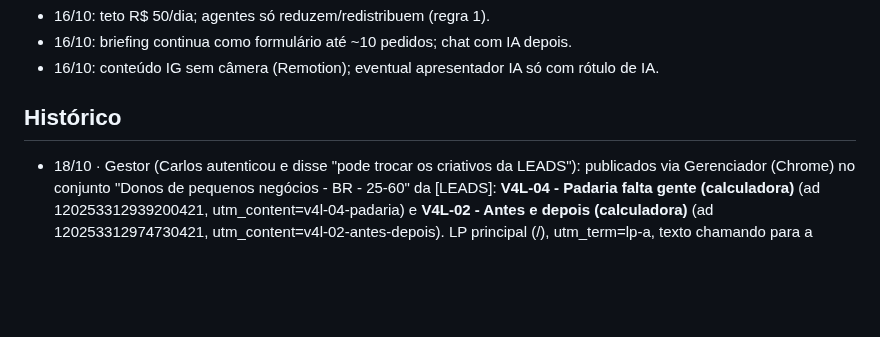
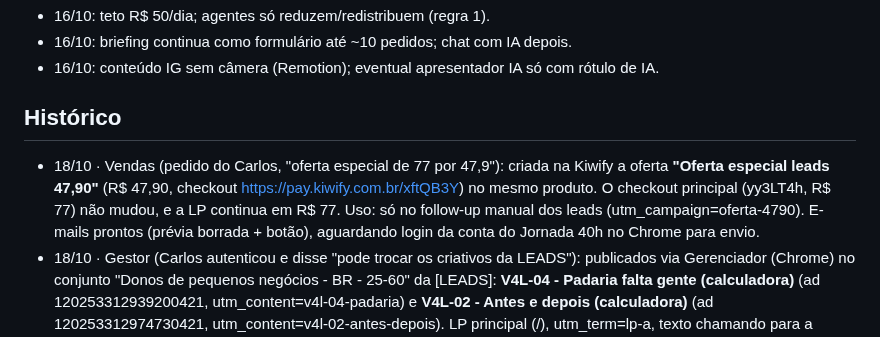
Before and after one commit to Carlosvpm/jornada40h, a Markdown page: docs/ESTADO.md, the part around the change. GitHub-like rendering; blank space fills up the shorter version.

Commit message:
ESTADO: oferta Kiwify de R$ 47,90 para o follow-up dos leads
Co-Authored-By: Claude Opus 5.5 <noreply@anthropic.com>
Claude-Session: https://claude.ai/code/session_013Lr8mQXt3cVjhu3fx1nCZP

```diff
--- a/docs/ESTADO.md
+++ b/docs/ESTADO.md
@@ -61,6 +61,7 @@ Status: feito (Carlos: "vc consegue postar, cuidar dos anúncios e fazer deploy"
 - 16/10: conteúdo IG sem câmera (Remotion); eventual apresentador IA só com rótulo de IA.
 
 ## Histórico
+- 18/10 · Vendas (pedido do Carlos, "oferta especial de 77 por 47,9"): criada na Kiwify a oferta **"Oferta especial leads 47,90"** (R$ 47,90, checkout https://pay.kiwify.com.br/xftQB3Y) no mesmo produto. O checkout principal (yy3LT4h, R$ 77) não mudou, e a LP continua em R$ 77. Uso: só no follow-up manual dos leads (utm_campaign=oferta-4790). E-mails prontos (prévia borrada + botão), aguardando login da conta do Jornada 40h no Chrome para envio.
 - 18/10 · Gestor (Carlos autenticou e disse "pode trocar os criativos da LEADS"): publicados via Gerenciador (Chrome) no conjunto "Donos de pequenos negócios - BR - 25-60" da [LEADS]: **V4L-04 - Padaria falta gente (calculadora)** (ad 120253312939200421, utm_content=v4l-04-padaria) e **V4L-02 - Antes e depois (calculadora)** (ad 120253312974730421, utm_content=v4l-02-antes-depois). LP principal (/), utm_term=lp-a, texto chamando para a calculadora grátis com o gancho "fim da escala 6x1". Corte original nos dois posicionamentos, sem imagens de IA nem criativo Advantage+, sem reaproveitar comentários. Os antigos (N2B, B, N3, C) ficaram desligados após a checagem de segurança da Meta ("Requer análise"); N2 já estava desativado. Orçamento inalterado (R$ 25/dia).
 - 18/10 10:09 · Conteúdo (sessão com Carlos, "Pode"): semana 2 aprovada; `posts.json` semana 2 → `aprovada`; 7 linhas adicionadas à FILA (23–29/10). Pedido #5 fechado.
 - 18/10 09:16 · Conteúdo: publicado Story `resultado` media_id 18107798306524764 (URL da Netlify não verificável pelo sandbox — proxy 403; Instagram aceitou o vídeo). Semana 2 redigida (7 posts em `posts.json`, `semana: 2`) e renderizada com o renderizador de contingência; JPG/MP4 em `site/posts/semana-2/`; teste E2E `tests/lp.e2e.mjs` passou (0 falhas) antes do push. Pedido #5 aberto pedindo OK do Carlos; nada da semana 2 entrou na FILA.
```
